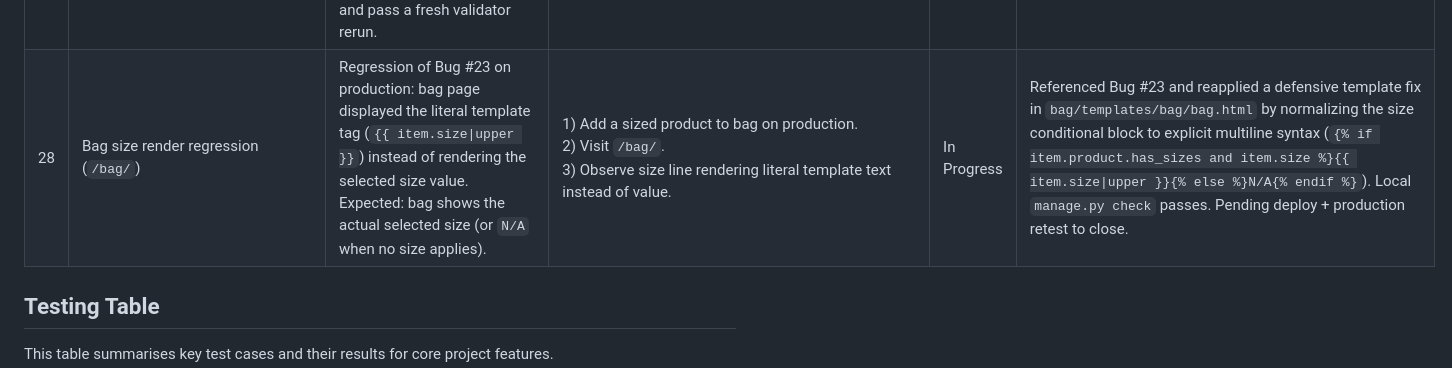
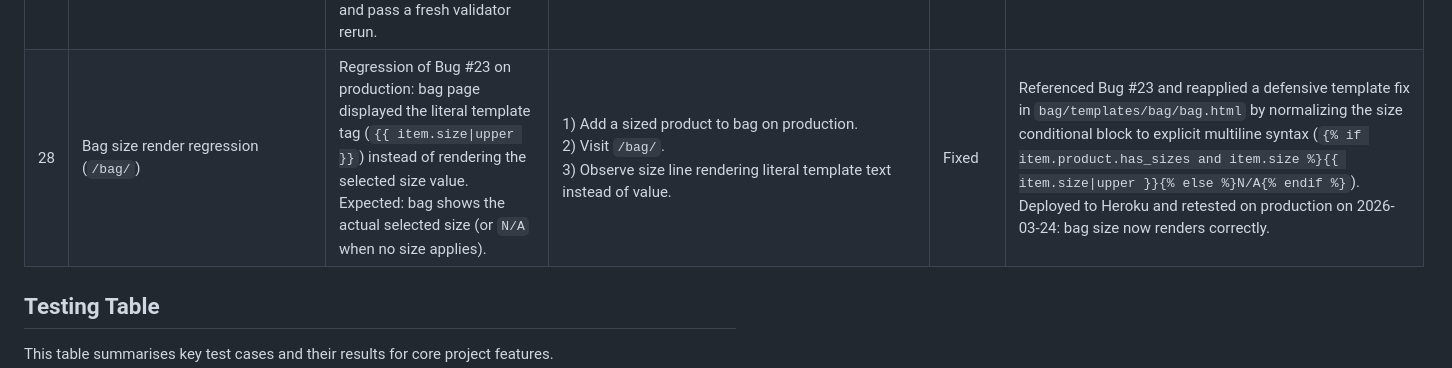
Before and after one commit to Matt-Wilshaw/fabric-focus, a Markdown page: TESTING.md, the part around the change. Drawn GitHub-style.

Commit message:
docs: close bag size regression bug 28 after production retest

```diff
--- a/TESTING.md
+++ b/TESTING.md
@@ -882,7 +882,7 @@ How I use this table:
 | 25  | Success email placeholder render (`/checkout/checkout_success/`)     | Success page showed the literal string `{{ order.email }}` instead of the customer email in the confirmation sentence. Expected: render the actual saved order email address.                                                                                                                       | 1) Complete checkout and land on `/checkout/checkout_success/<order_number>`.<br>2) Before fix, page text displays `A confirmation email will be sent to {{ order.email }}` literally.<br>3) After fix, sentence shows the real email value.                                                                                  | Fixed              | Normalized the confirmation sentence tag in `checkout/templates/checkout/checkout_success.html` to a clean one-line interpolation (`{{ order.email }}`) to avoid malformed/split template token rendering. Retested on 2026-03-18 with `manage.py check` and checkout success view.                                                                                                                                                              |
 | 26  | Product detail post-add redirect (`/products/<id>/`)                 | Intermittent `500` occurred on product detail immediately after successful Add to Bag redirect. Expected: Add to Bag returns `302` and redirected product detail returns `200`.                                                                                                                     | 1) Open `/products/2/`.<br>2) Submit Add to Bag.<br>3) Before fix, redirected GET to `/products/2/` intermittently returned `500`.<br>4) After fix, flow remains `302` -> `200` consistently.                                                                                                                                 | Fixed              | Root cause was malformed template control-flow tags in `templates/includes/toasts/toast_success.html` (triggered when success messages rendered after add-to-bag). Corrected template tag structure. Retested in production across product IDs `1-12` on 2026-03-19; sampled flows returned `200/302/200` with no fresh `status=500`/`TemplateSyntaxError` in recent logs.                                                                       |
 | 27  | Shared template HTML validation cleanup                              | W3C validation snapshots showed repeated shared-template issues across multiple pages, mainly invalid `aria-labelledby` usage on generic dropdown containers and heading-order skips in product-management templates. Expected: shared templates use valid markup and pass a fresh validator rerun. | 1) Review validator findings across `/`, `/products/`, `/products/2/`, `/bag/`, `/checkout/`, `/accounts/login/`, and `/accounts/signup/`.<br>2) Trace repeated issues back to shared navigation templates and product-management headings.<br>3) Apply markup cleanup.<br>4) Revalidate the deployed pages after deployment. | Fixed and verified | Removed invalid `aria-labelledby` attributes from shared dropdown menu containers, replaced product-management `<h5>` subheadings with paragraph text, corrected the style-assistant heading order, and removed the trailing slash from the shared Font Awesome `<link>` tag. Verified with `manage.py check` and a post-deploy W3C validator JSON API rerun on 2026-03-24: all tested pages returned 0 errors, 0 warnings, and 0 info messages. |
-| 28  | Bag size render regression (`/bag/`)                                 | Regression of Bug #23 on production: bag page displayed the literal template tag (`{{ item.size\|upper }}`) instead of rendering the selected size value. Expected: bag shows the actual selected size (or `N/A` when no size applies).                                                             | 1) Add a sized product to bag on production.<br>2) Visit `/bag/`.<br>3) Observe size line rendering literal template text instead of value.                                                                                                                                                                                   | In Progress        | Referenced Bug #23 and reapplied a defensive template fix in `bag/templates/bag/bag.html` by normalizing the size conditional block to explicit multiline syntax (`{% if item.product.has_sizes and item.size %}{{ item.size\|upper }}{% else %}N/A{% endif %}`). Local `manage.py check` passes. Pending deploy + production retest to close.                                                                                                   |
+| 28  | Bag size render regression (`/bag/`)                                 | Regression of Bug #23 on production: bag page displayed the literal template tag (`{{ item.size\|upper }}`) instead of rendering the selected size value. Expected: bag shows the actual selected size (or `N/A` when no size applies).                                                             | 1) Add a sized product to bag on production.<br>2) Visit `/bag/`.<br>3) Observe size line rendering literal template text instead of value.                                                                                                                                                                                   | Fixed              | Referenced Bug #23 and reapplied a defensive template fix in `bag/templates/bag/bag.html` by normalizing the size conditional block to explicit multiline syntax (`{% if item.product.has_sizes and item.size %}{{ item.size\|upper }}{% else %}N/A{% endif %}`). Deployed to Heroku and retested on production on 2026-03-24: bag size now renders correctly.                                                                                   |
 
 ## Testing Table
 
```
